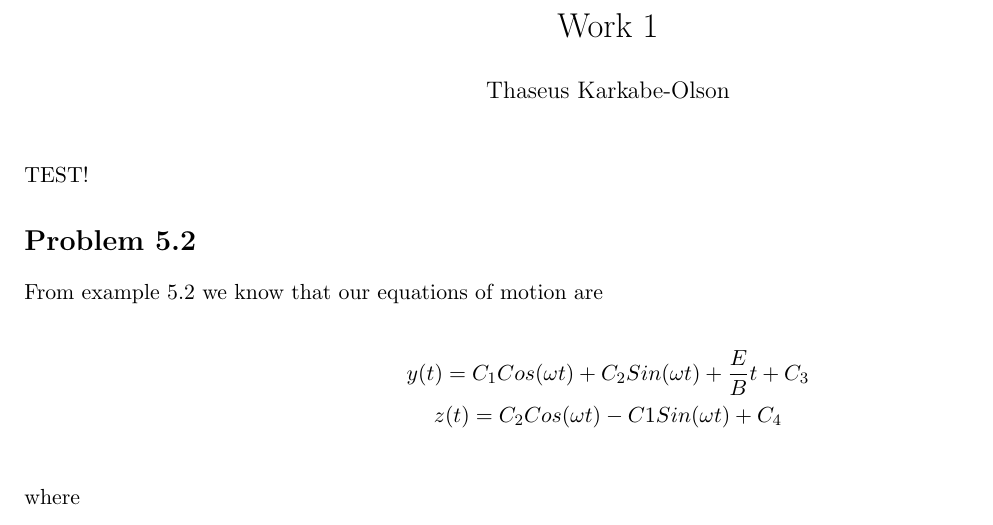
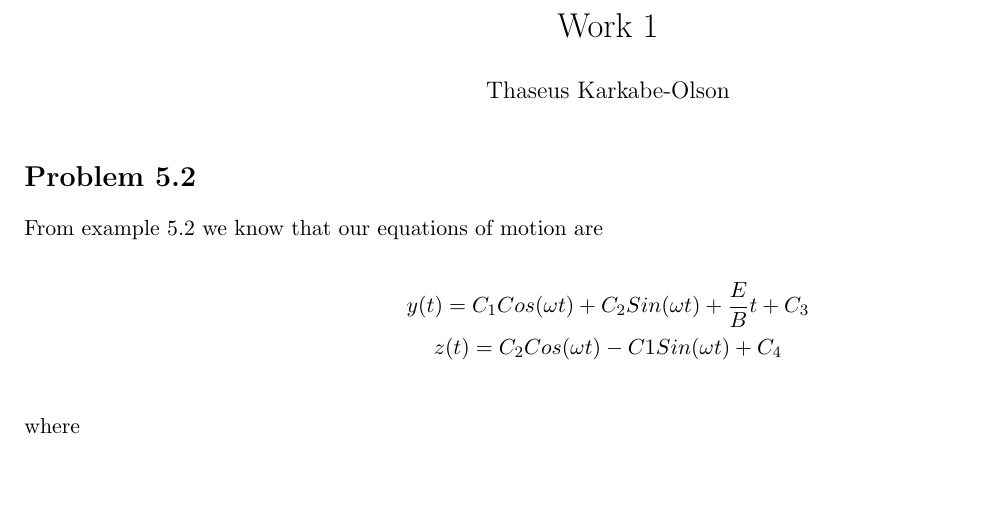
Before and after one commit to LarsGerhard/BPhys322Work1, a LaTeX document (Work 1 Thaseus.tex): part of page 1 of 2, cut so that both start at the same text, the shorter picture padded with empty space. Compiled offline with pdfLaTeX.

Commit message:
Done w/P1Pb

```diff
--- a/Work 1 Thaseus.tex
+++ b/Work 1 Thaseus.tex
@@ -20,8 +20,6 @@
 
 	\maketitle
 		\raggedright
-
-		TEST!
 
 		\section*{Problem 5.2}
 			From example 5.2 we know that our equations of motion are
```
